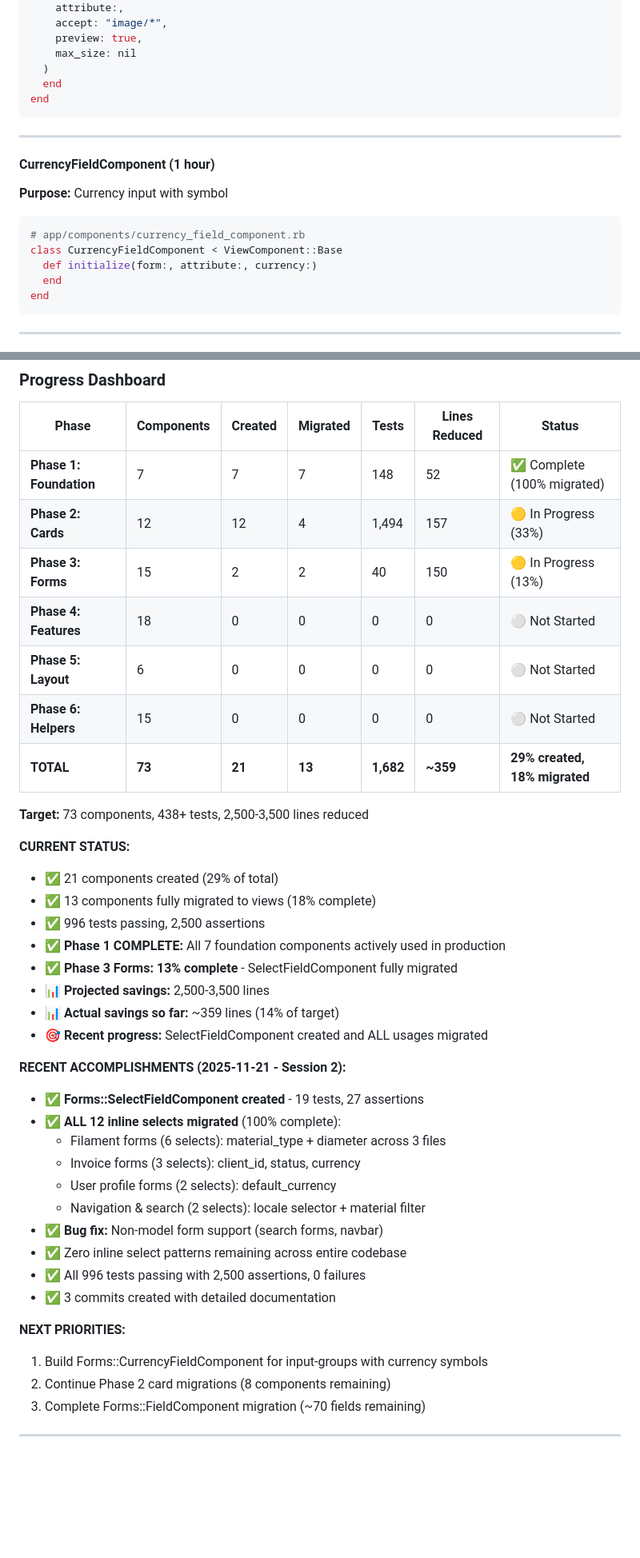
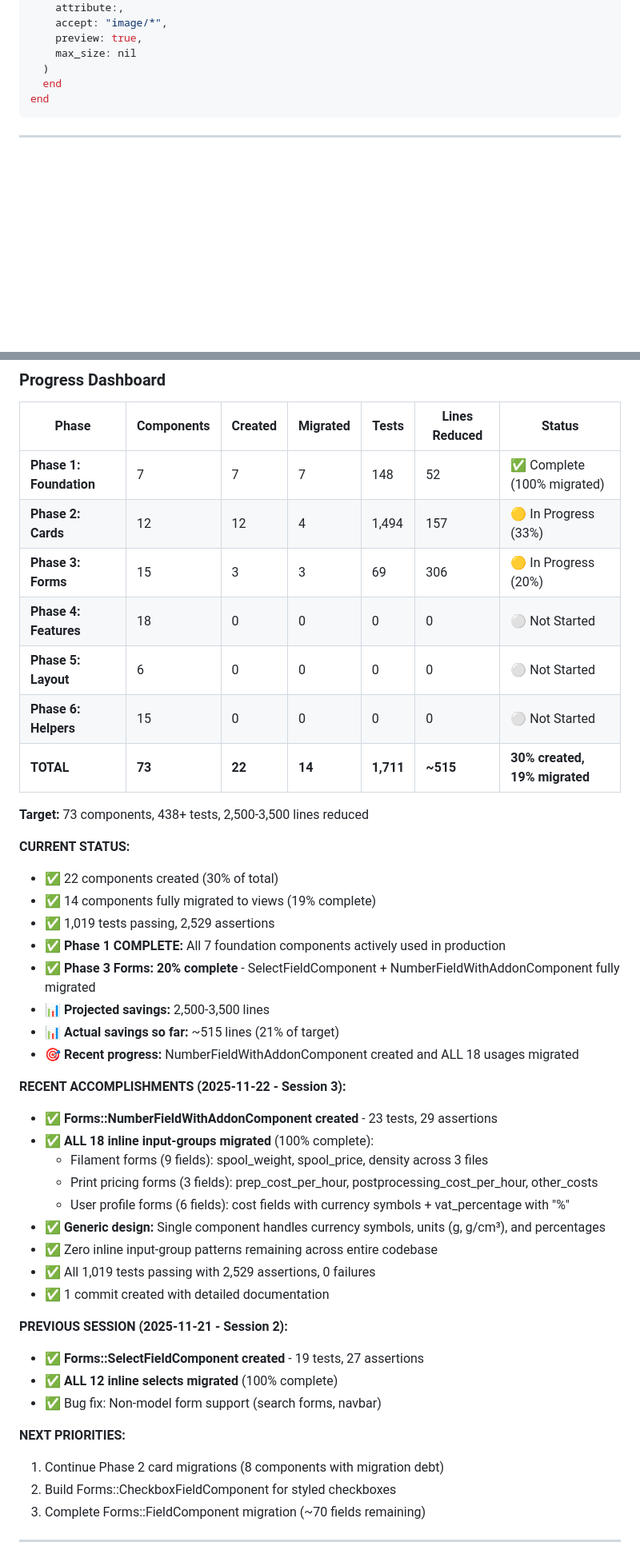
Before and after one commit to cmbaldwin/calcumake, a Markdown page: docs/VIEWCOMPONENT_MIGRATION_PLAN.md, 2 parts joined by grey strips. Shown at 80% size. Rendered like a GitHub page; blank space fills up the shorter version.

````diff
--- a/docs/VIEWCOMPONENT_MIGRATION_PLAN.md
+++ b/docs/VIEWCOMPONENT_MIGRATION_PLAN.md
@@ -696,20 +754,6 @@ class FileUploadComponent < ViewComponent::Base
     preview: true,
     max_size: nil
   )
-  end
-end
-```
-
----
-
-#### CurrencyFieldComponent (1 hour)
-
-**Purpose:** Currency input with symbol
-
-```ruby
-# app/components/currency_field_component.rb
-class CurrencyFieldComponent < ViewComponent::Base
-  def initialize(form:, attribute:, currency:)
   end
 end
 ```
@@ -1569,42 +1613,47 @@ For each component:
 | ----------------------- | ---------- | ------- | -------- | --------- | ------------- | ---------------------------- |
 | **Phase 1: Foundation** | 7          | 7       | 7        | 148       | 52            | ✅ Complete (100% migrated)  |
 | **Phase 2: Cards**      | 12         | 12      | 4        | 1,494     | 157           | 🟡 In Progress (33%)         |
-| **Phase 3: Forms**      | 15         | 2       | 2        | 40        | 150           | 🟡 In Progress (13%)         |
+| **Phase 3: Forms**      | 15         | 3       | 3        | 69        | 306           | 🟡 In Progress (20%)         |
 | **Phase 4: Features**   | 18         | 0       | 0        | 0         | 0             | ⚪ Not Started               |
 | **Phase 5: Layout**     | 6          | 0       | 0        | 0         | 0             | ⚪ Not Started               |
 | **Phase 6: Helpers**    | 15         | 0       | 0        | 0         | 0             | ⚪ Not Started               |
-| **TOTAL**               | **73**     | **21**  | **13**   | **1,682** | **~359**      | **29% created, 18% migrated**|
+| **TOTAL**               | **73**     | **22**  | **14**   | **1,711** | **~515**      | **30% created, 19% migrated**|
 
 **Target:** 73 components, 438+ tests, 2,500-3,500 lines reduced
 
 **CURRENT STATUS:**
 
-- ✅ 21 components created (29% of total)
-- ✅ 13 components fully migrated to views (18% complete)
-- ✅ 996 tests passing, 2,500 assertions
+- ✅ 22 components created (30% of total)
+- ✅ 14 components fully migrated to views (19% complete)
+- ✅ 1,019 tests passing, 2,529 assertions
 - ✅ **Phase 1 COMPLETE:** All 7 foundation components actively used in production
-- ✅ **Phase 3 Forms: 13% complete** - SelectFieldComponent fully migrated
+- ✅ **Phase 3 Forms: 20% complete** - SelectFieldComponent + NumberFieldWithAddonComponent fully migrated
 - 📊 **Projected savings:** 2,500-3,500 lines
-- 📊 **Actual savings so far:** ~359 lines (14% of target)
-- 🎯 **Recent progress:** SelectFieldComponent created and ALL usages migrated
-
-**RECENT ACCOMPLISHMENTS (2025-11-21 - Session 2):**
+- 📊 **Actual savings so far:** ~515 lines (21% of target)
+- 🎯 **Recent progress:** NumberFieldWithAddonComponent created and ALL 18 usages migrated
+
+**RECENT ACCOMPLISHMENTS (2025-11-22 - Session 3):**
+
+- ✅ **Forms::NumberFieldWithAddonComponent created** - 23 tests, 29 assertions
+- ✅ **ALL 18 inline input-groups migrated** (100% complete):
+  - Filament forms (9 fields): spool_weight, spool_price, density across 3 files
+  - Print pricing forms (3 fields): prep_cost_per_hour, postprocessing_cost_per_hour, other_costs
+  - User profile forms (6 fields): cost fields with currency symbols + vat_percentage with "%"
+- ✅ **Generic design:** Single component handles currency symbols, units (g, g/cm³), and percentages
+- ✅ Zero inline input-group patterns remaining across entire codebase
+- ✅ All 1,019 tests passing with 2,529 assertions, 0 failures
+- ✅ 1 commit created with detailed documentation
+
+**PREVIOUS SESSION (2025-11-21 - Session 2):**
 
 - ✅ **Forms::SelectFieldComponent created** - 19 tests, 27 assertions
-- ✅ **ALL 12 inline selects migrated** (100% complete):
-  - Filament forms (6 selects): material_type + diameter across 3 files
-  - Invoice forms (3 selects): client_id, status, currency
-  - User profile forms (2 selects): default_currency
-  - Navigation & search (2 selects): locale selector + material filter
-- ✅ **Bug fix:** Non-model form support (search forms, navbar)
-- ✅ Zero inline select patterns remaining across entire codebase
-- ✅ All 996 tests passing with 2,500 assertions, 0 failures
-- ✅ 3 commits created with detailed documentation
+- ✅ **ALL 12 inline selects migrated** (100% complete)
+- ✅ Bug fix: Non-model form support (search forms, navbar)
 
 **NEXT PRIORITIES:**
 
-1. Build Forms::CurrencyFieldComponent for input-groups with currency symbols
-2. Continue Phase 2 card migrations (8 components remaining)
+1. Continue Phase 2 card migrations (8 components with migration debt)
+2. Build Forms::CheckboxFieldComponent for styled checkboxes
 3. Complete Forms::FieldComponent migration (~70 fields remaining)
 
 ---
````
Also changed, not shown: other parts of docs/VIEWCOMPONENT_MIGRATION_PLAN.md (+58 -0 lines).
